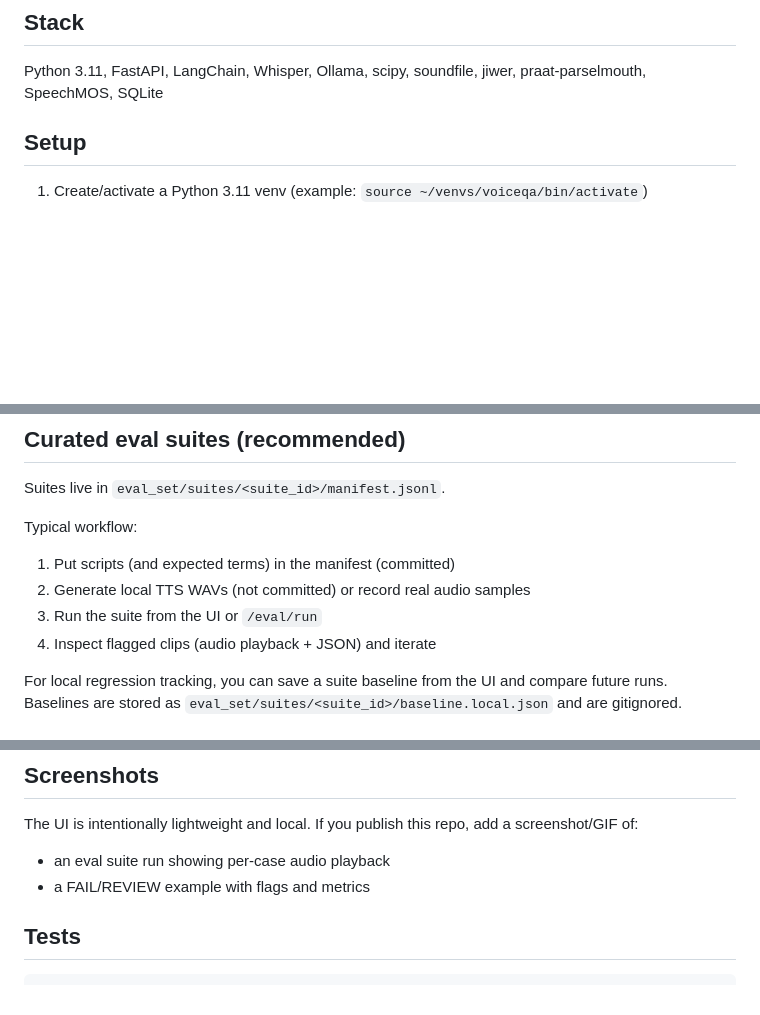
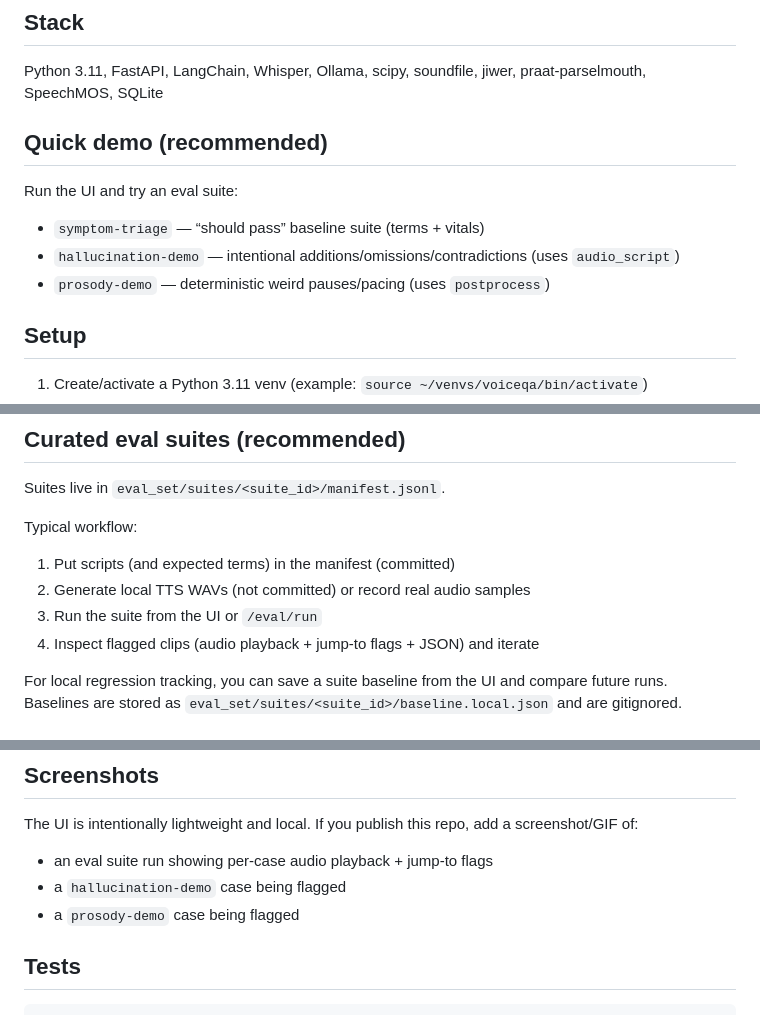
Before and after one commit to fwright21/voiceqa, a Markdown page: README.md, 3 parts joined by grey strips. Rendered like a GitHub page; blank space fills up the shorter version.

```diff
--- a/README.md
+++ b/README.md
@@ -49,6 +64,13 @@ VoiceQA tries to make these failure modes visible, debuggable, and easy to regre
 ## Stack
 
 Python 3.11, FastAPI, LangChain, Whisper, Ollama, scipy, soundfile, jiwer, praat-parselmouth, SpeechMOS, SQLite
+
+## Quick demo (recommended)
+
+Run the UI and try an eval suite:
+- `symptom-triage` — “should pass” baseline suite (terms + vitals)
+- `hallucination-demo` — intentional additions/omissions/contradictions (uses `audio_script`)
+- `prosody-demo` — deterministic weird pauses/pacing (uses `postprocess`)
 
 ## Setup
 
@@ -79,7 +101,7 @@ Typical workflow:
 1. Put scripts (and expected terms) in the manifest (committed)
 2. Generate local TTS WAVs (not committed) or record real audio samples
 3. Run the suite from the UI or `/eval/run`
-4. Inspect flagged clips (audio playback + JSON) and iterate
+4. Inspect flagged clips (audio playback + jump-to flags + JSON) and iterate
 
 For local regression tracking, you can save a suite baseline from the UI and compare future runs.
 Baselines are stored as `eval_set/suites/<suite_id>/baseline.local.json` and are gitignored.
@@ -141,8 +163,9 @@ curl -X POST http://localhost:8000/analyse/batch \
 ## Screenshots
 
 The UI is intentionally lightweight and local. If you publish this repo, add a screenshot/GIF of:
-- an eval suite run showing per-case audio playback
-- a FAIL/REVIEW example with flags and metrics
+- an eval suite run showing per-case audio playback + jump-to flags
+- a `hallucination-demo` case being flagged
+- a `prosody-demo` case being flagged
 
 ## Tests
 
```
Also changed, not shown: other parts of README.md (+44 -29 lines).
